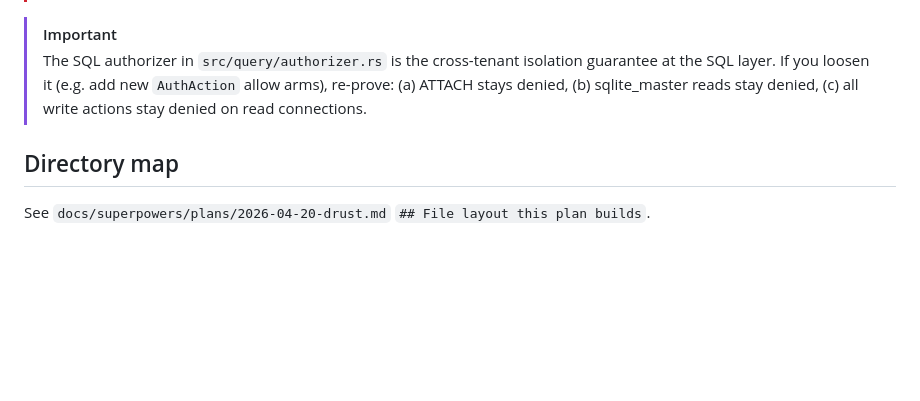
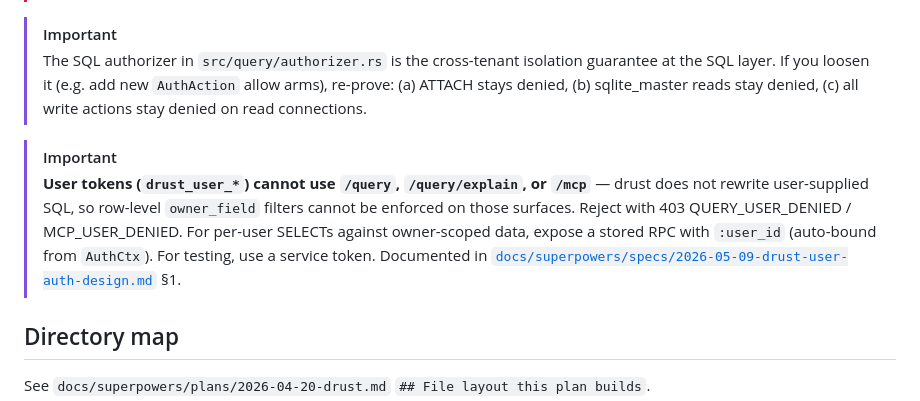
Before and after one commit to KaelLim/drust, a Markdown page: CLAUDE.md, the part around one of its changes. GitHub-like rendering; blank space fills up the shorter version.

```diff
--- a/CLAUDE.md
+++ b/CLAUDE.md
@@ -86,6 +87,9 @@ When a tenant is created, drust auto-provisions two Garage buckets — `tenant-<
 > [!IMPORTANT]
 > The SQL authorizer in `src/query/authorizer.rs` is the cross-tenant isolation guarantee at the SQL layer. If you loosen it (e.g. add new `AuthAction` allow arms), re-prove: (a) ATTACH stays denied, (b) sqlite_master reads stay denied, (c) all write actions stay denied on read connections.
 
+> [!IMPORTANT]
+> **User tokens (`drust_user_*`) cannot use `/query`, `/query/explain`, or `/mcp`** — drust does not rewrite user-supplied SQL, so row-level `owner_field` filters cannot be enforced on those surfaces. Reject with 403 QUERY_USER_DENIED / MCP_USER_DENIED. For per-user SELECTs against owner-scoped data, expose a stored RPC with `:user_id` (auto-bound from `AuthCtx`). For testing, use a service token. Documented in [`docs/superpowers/specs/2026-05-09-drust-user-auth-design.md`](../docs/superpowers/specs/2026-05-09-drust-user-auth-design.md) §1.
+
 ## Directory map
 
 See `docs/superpowers/plans/2026-04-20-drust.md` `## File layout this plan builds`.
```
Also changed, not shown: other parts of CLAUDE.md (+3 -2 lines).
